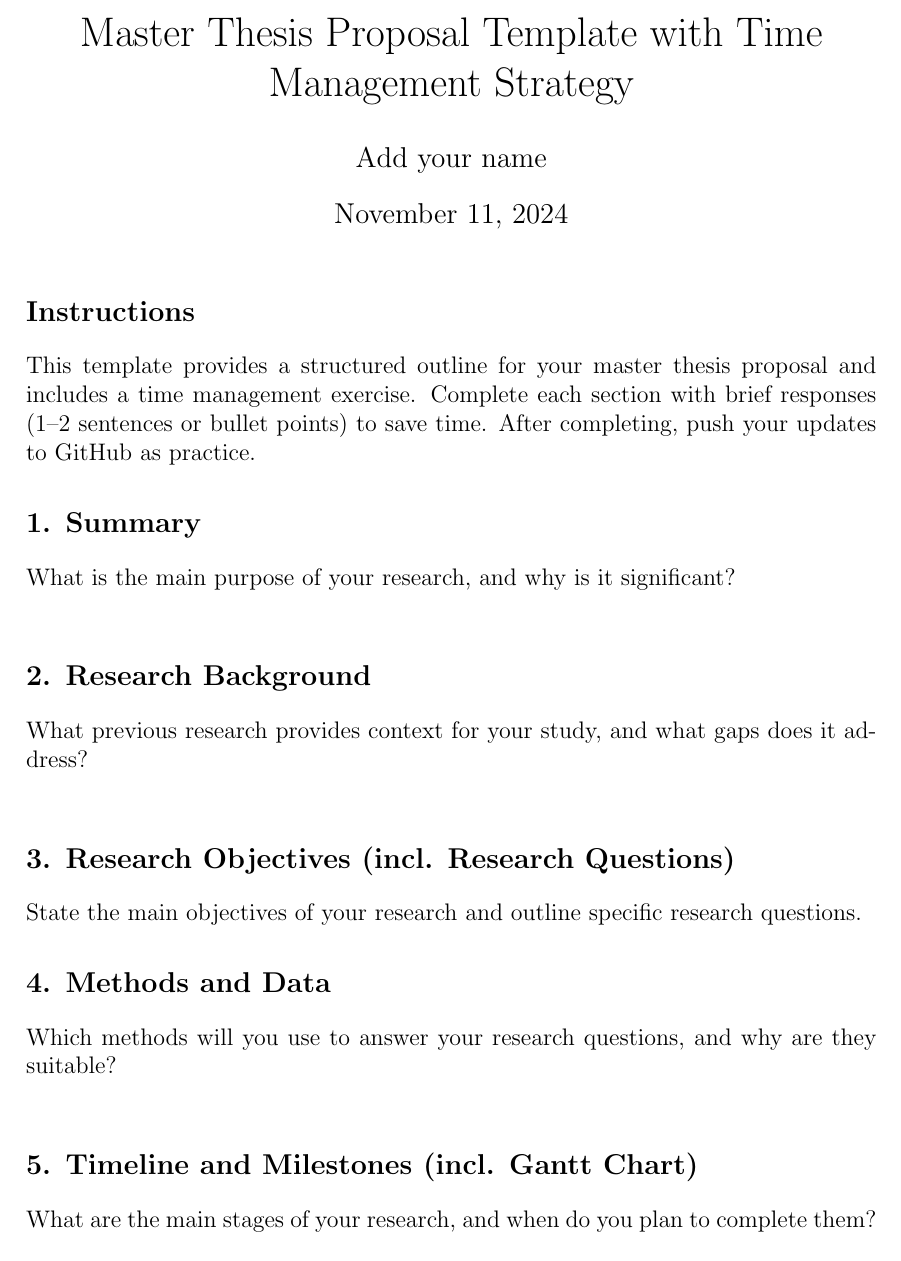
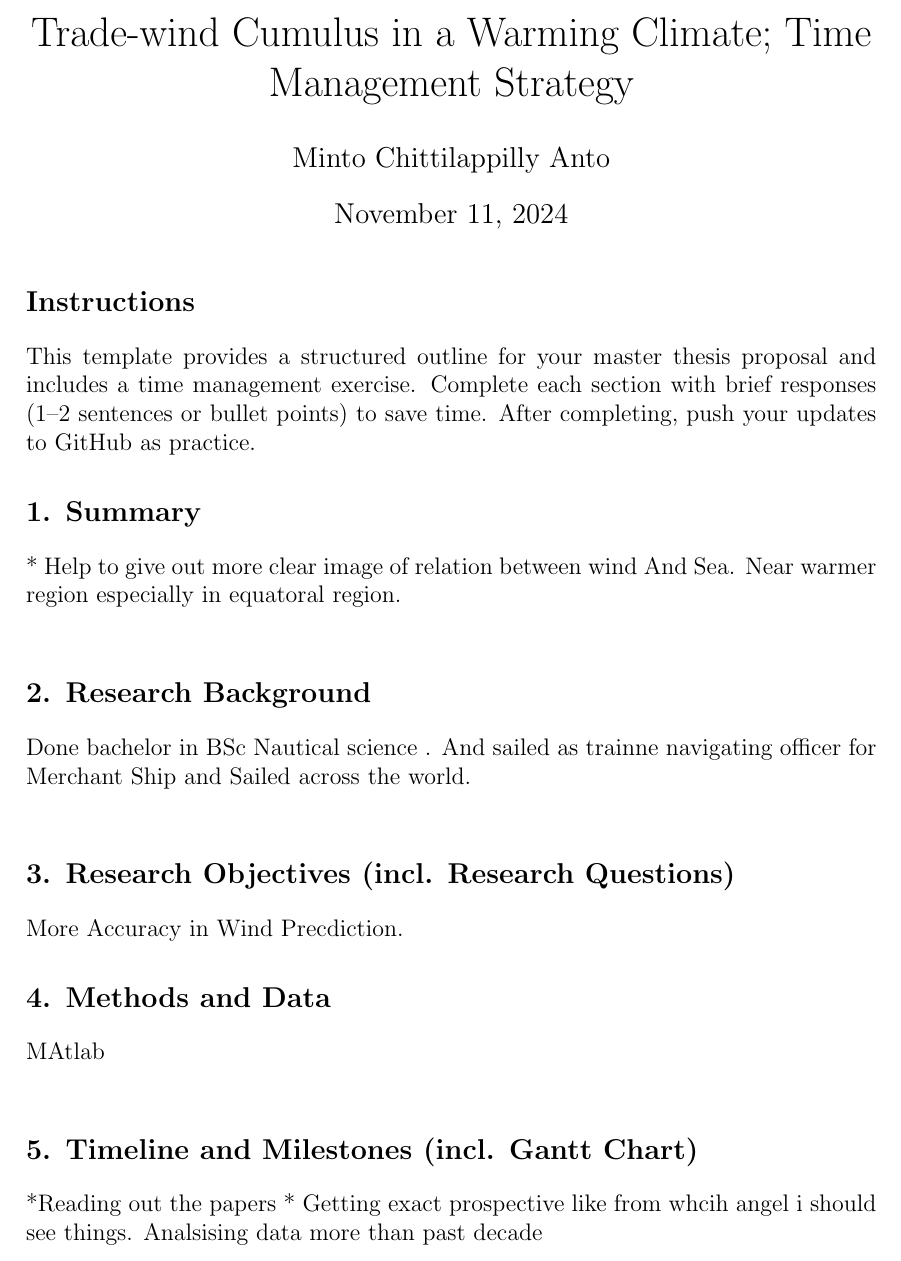
Before and after one commit to minto2196/p6_unileipzig, a LaTeX document (master_proposal_template.tex): part of page 1 of 2, cut at the place of the change. Compiled offline with pdfLaTeX.

Commit message:
Update master_proposal_template.tex

```diff
--- a/master_proposal_template.tex
+++ b/master_proposal_template.tex
@@ -10,9 +10,9 @@
 % Page margins
 \geometry{left=3cm, right=3cm, top=3cm, bottom=3cm}
 
-\title{Master Thesis Proposal Template with Time Management Strategy}
+\title{Trade-wind Cumulus in a Warming Climate; Time Management Strategy}
 
-\author{Add your name}
+\author{Minto Chittilappilly Anto}
 
 \date{\today}
 
@@ -24,19 +24,22 @@
 This template provides a structured outline for your master thesis proposal and includes a time management exercise. Complete each section with brief responses (1–2 sentences or bullet points) to save time. After completing, push your updates to GitHub as practice.
 
 \section{1. Summary}
-What is the main purpose of your research, and why is it significant?\\
+* Help to give out more clear image of relation between wind   And Sea. Near warmer region especially in equatoral region.\\
 
 \section{2. Research Background}
-What previous research provides context for your study, and what gaps does it address?\\
+Done bachelor in BSc Nautical science . And sailed as trainne navigating officer for Merchant Ship and Sailed across the world.\\
 
 \section{3. Research Objectives (incl. Research Questions)}
-State the main objectives of your research and outline specific research questions.
+More Accuracy  in Wind Precdiction.
 
 \section{4. Methods and Data}
-Which methods will you use to answer your research questions, and why are they suitable?\\
+MAtlab\\
 
 \section{5. Timeline and Milestones (incl. Gantt Chart)}
-What are the main stages of your research, and when do you plan to complete them?\\
+*Reading out the papers
+* Getting exact prospective like from whcih angel i should see things.
+ Analsising data  more than past decade
+\\
 
 \section{Exercise: Time Management Strategy}
 Use this section to outline your weekly planning, prioritisation, and reflection. Keep responses short and focused.
```
Also changed, not shown: master_proposal_template.tex (10 more changed lines).
